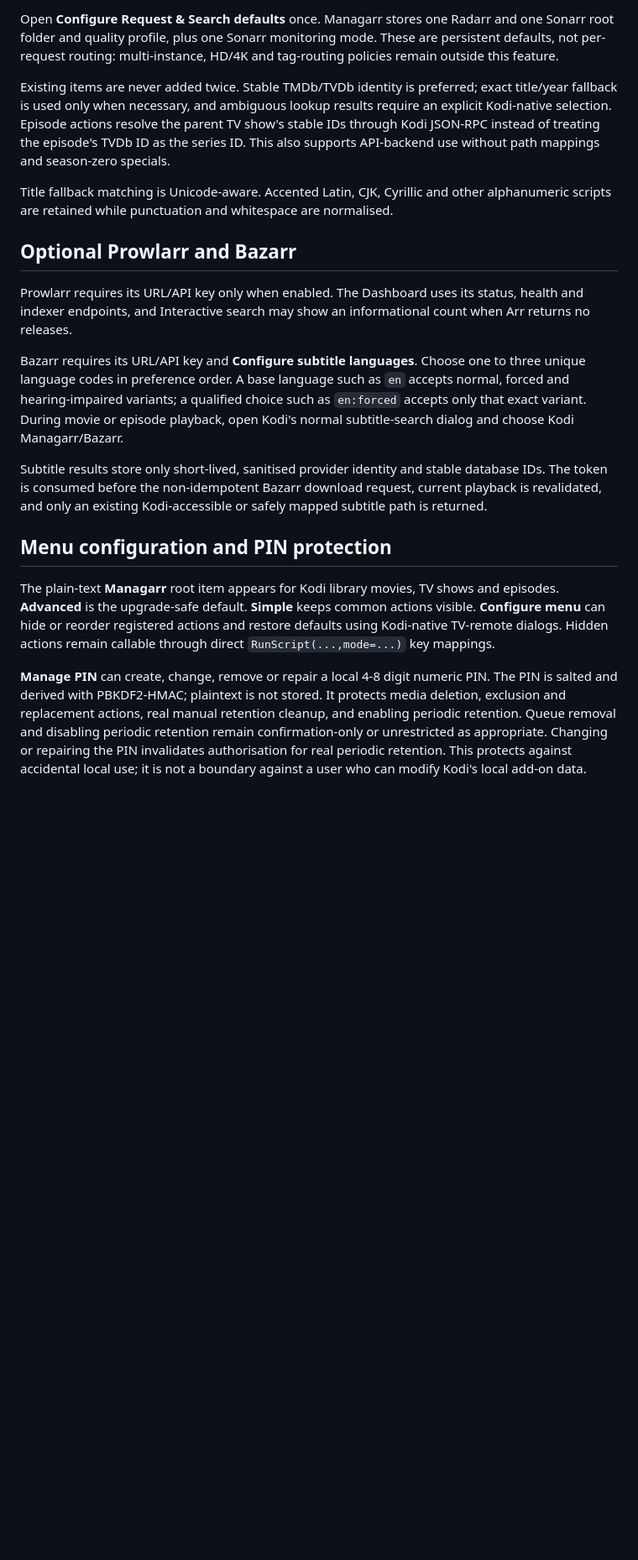
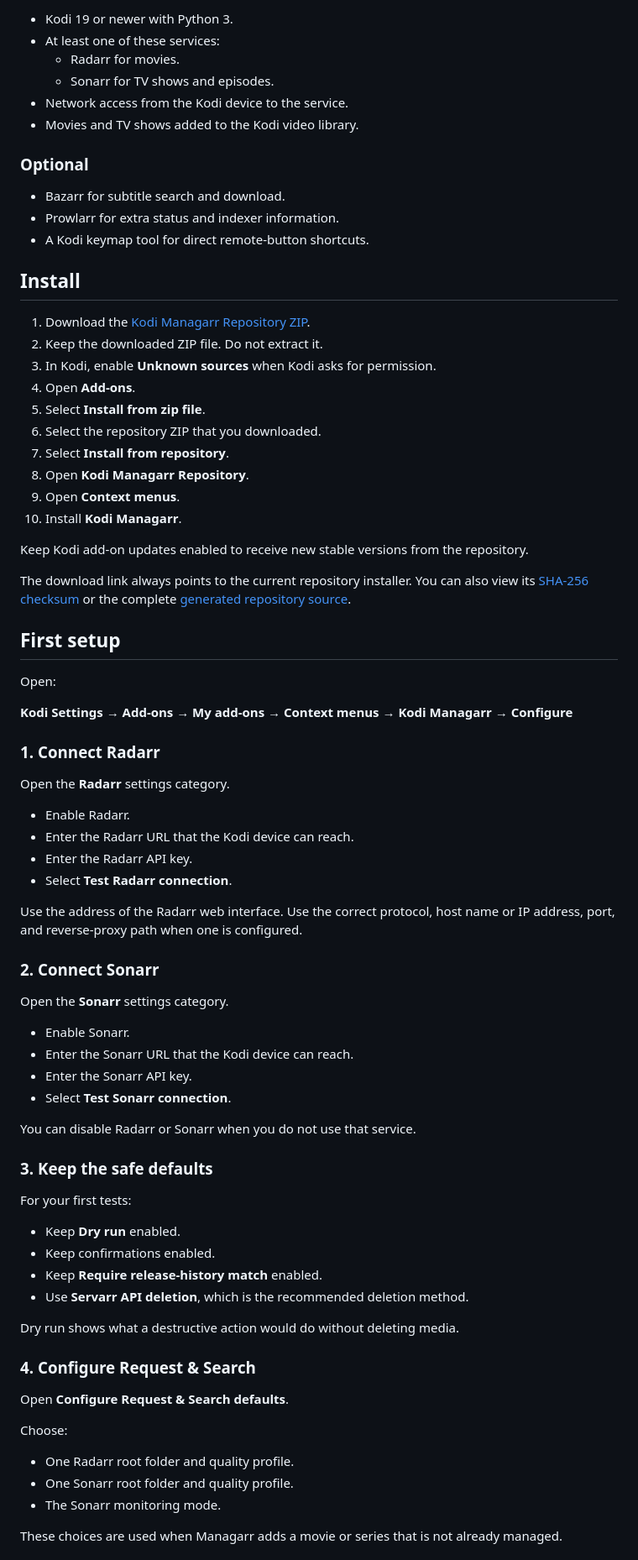
Before and after one commit to cbkii/kodi-managarr, a Markdown page: README.md, the part around the change printed below. Shown: that part at 84% size. Rendered like a GitHub page; blank space fills up the shorter version.

```diff
--- a/README.md
+++ b/README.md
@@ -50,20 +41,82 @@ The repository publishes canonical Kodi filenames, `addons.xml`, Kodi's `addons.
 
-Open **Configure Request & Search defaults** once. Managarr stores one Radarr and one Sonarr root folder and quality profile, plus one Sonarr monitoring mode. These are persistent defaults, not per-request routing: multi-instance, HD/4K and tag-routing policies remain outside this feature.
+- Kodi 19 or newer with Python 3.
+- At least one of these services:
+  - Radarr for movies.
+  - Sonarr for TV shows and episodes.
+- Network access from the Kodi device to the service.
+- Movies and TV shows added to the Kodi video library.
 
-Existing items are never added twice. Stable TMDb/TVDb identity is preferred; exact title/year fallback is used only when necessary, and ambiguous lookup results require an explicit Kodi-native selection. Episode actions resolve the parent TV show's stable IDs through Kodi JSON-RPC instead of treating the episode's TVDb ID as the series ID. This also supports API-backend use without path mappings and season-zero specials.
+### Optional
 
-Title fallback matching is Unicode-aware. Accented Latin, CJK, Cyrillic and other alphanumeric scripts are retained while punctuation and whitespace are normalised.
+- Bazarr for subtitle search and download.
+- Prowlarr for extra status and indexer information.
+- A Kodi keymap tool for direct remote-button shortcuts.
 
-## Optional Prowlarr and Bazarr
+## Install
 
-Prowlarr requires its URL/API key only when enabled. The Dashboard uses its status, health and indexer endpoints, and Interactive search may show an informational count when Arr returns no releases.
+1. Download the [Kodi Managarr Repository ZIP](https://raw.githubusercontent.com/cbkii/kodi-managarr/gh-pages/repository.managarr/repository.managarr.zip).
+2. Keep the downloaded ZIP file. Do not extract it.
+3. In Kodi, enable **Unknown sources** when Kodi asks for permission.
+4. Open **Add-ons**.
+5. Select **Install from zip file**.
+6. Select the repository ZIP that you downloaded.
+7. Select **Install from repository**.
+8. Open **Kodi Managarr Repository**.
+9. Open **Context menus**.
+10. Install **Kodi Managarr**.
 
-Bazarr requires its URL/API key and **Configure subtitle languages**. Choose one to three unique language codes in preference order. A base language such as `en` accepts normal, forced and hearing-impaired variants; a qualified choice such as `en:forced` accepts only that exact variant. During movie or episode playback, open Kodi's normal subtitle-search dialog and choose Kodi Managarr/Bazarr.
+Keep Kodi add-on updates enabled to receive new stable versions from the repository.
 
-Subtitle results store only short-lived, sanitised provider identity and stable database IDs. The token is consumed before the non-idempotent Bazarr download request, current playback is revalidated, and only an existing Kodi-accessible or safely mapped subtitle path is returned.
+The download link always points to the current repository installer. You can also view its [SHA-256 checksum](https://raw.githubusercontent.com/cbkii/kodi-managarr/gh-pages/repository.managarr/repository.managarr.zip.sha256) or the complete [generated repository source](https://github.com/cbkii/kodi-managarr/tree/gh-pages).
 
-## Menu configuration and PIN protection
+## First setup
 
-The plain-text **Managarr** root item appears for Kodi library movies, TV shows and episodes. **Advanced** is the upgrade-safe default. **Simple** keeps common actions visible. **Configure menu** can hide or reorder registered actions and restore defaults using Kodi-native TV-remote dialogs. Hidden actions remain callable through direct `RunScript(...,mode=...)` key mappings.
+Open:
 
-**Manage PIN** can create, change, remove or repair a local 4-8 digit numeric PIN. The PIN is salted and derived with PBKDF2-HMAC; plaintext is not stored. It protects media deletion, exclusion and replacement actions, real manual retention cleanup, and enabling periodic retention. Queue removal and disabling periodic retention remain confirmation-only or unrestricted as appropriate. Changing or repairing the PIN invalidates authorisation for real periodic retention. This protects against accidental local use; it is not a boundary against a user who can modify Kodi's local add-on data.
+**Kodi Settings → Add-ons → My add-ons → Context menus → Kodi Managarr → Configure**
+
+### 1. Connect Radarr
+
+Open the **Radarr** settings category.
+
+- Enable Radarr.
+- Enter the Radarr URL that the Kodi device can reach.
+- Enter the Radarr API key.
+- Select **Test Radarr connection**.
+
+Use the address of the Radarr web interface. Use the correct protocol, host name or IP address, port, and reverse-proxy path when one is configured.
+
+### 2. Connect Sonarr
+
+Open the **Sonarr** settings category.
+
+- Enable Sonarr.
+- Enter the Sonarr URL that the Kodi device can reach.
+- Enter the Sonarr API key.
+- Select **Test Sonarr connection**.
+
+You can disable Radarr or Sonarr when you do not use that service.
+
+### 3. Keep the safe defaults
+
+For your first tests:
+
+- Keep **Dry run** enabled.
+- Keep confirmations enabled.
+- Keep **Require release-history match** enabled.
+- Use **Servarr API deletion**, which is the recommended deletion method.
+
+Dry run shows what a destructive action would do without deleting media.
+
+### 4. Configure Request & Search
+
+Open **Configure Request & Search defaults**.
+
+Choose:
+
+- One Radarr root folder and quality profile.
+- One Sonarr root folder and quality profile.
+- The Sonarr monitoring mode.
+
+These choices are used when Managarr adds a movie or series that is not already managed.
+
```
Also changed, not shown: other parts of README.md (+151 -86 lines), docs/ADVANCED_CONFIGURATION.md (added, +378 -0 lines), docs/RELEASE_CHECKLIST.md (+11 -5 lines), resources/fanart.jpg, resources/icon.png, 6 other files.
